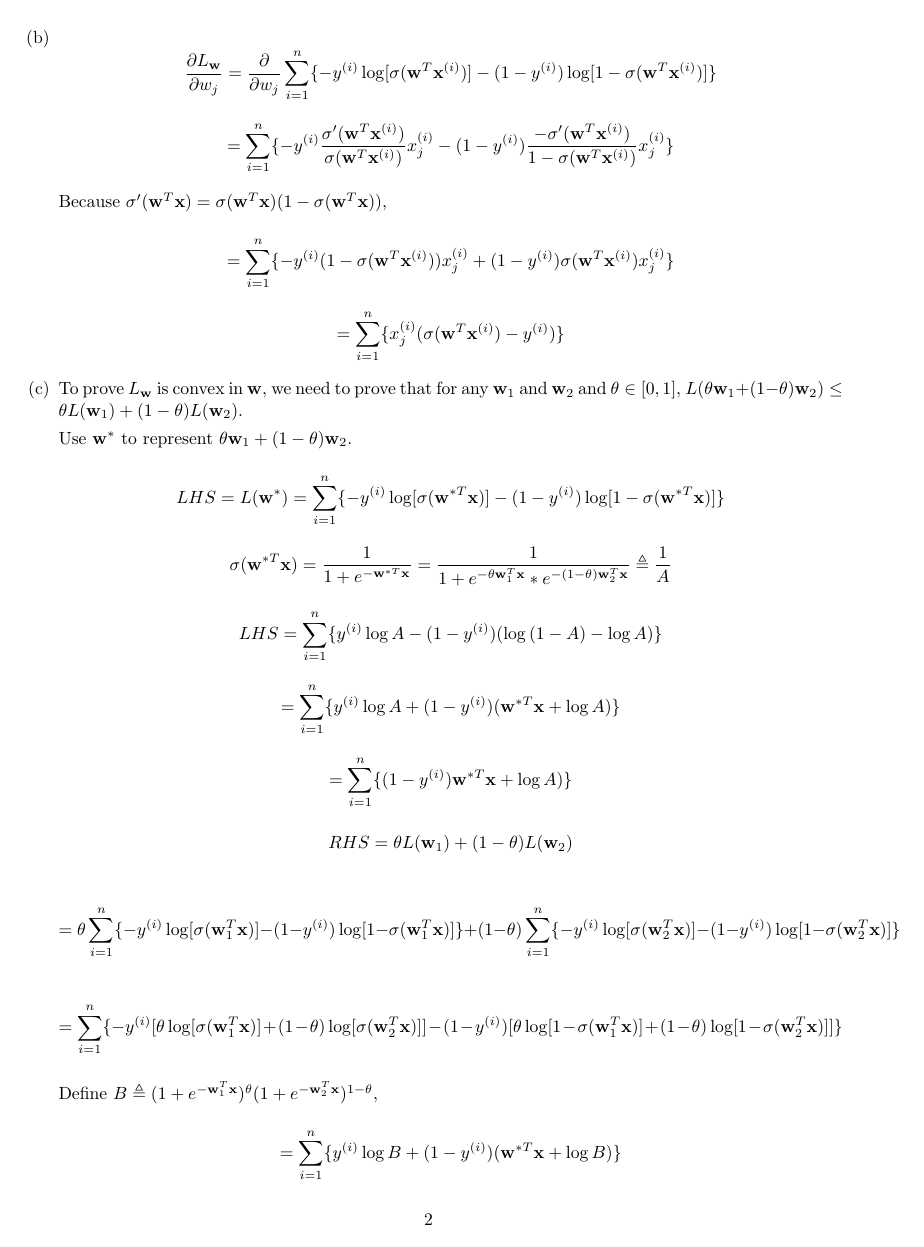
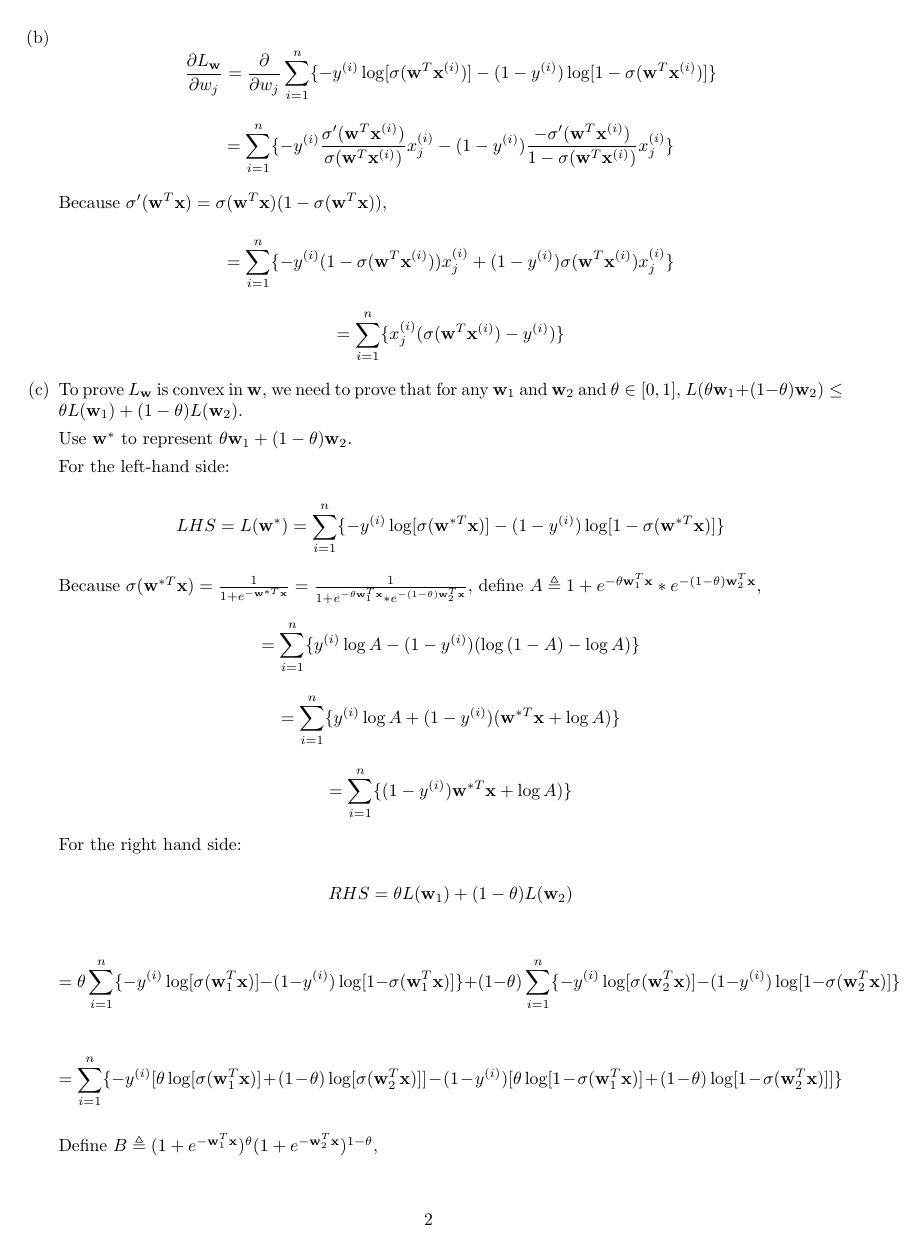
Before and after one commit to YilinGao/ML_assignments, a LaTeX problem sheet (hw3/hw3_answer/hw3_answer.tex): page 2 of 3. Compiled offline with pdfLaTeX.

Commit message:
prove notation change

```diff
--- a/hw3/hw3_answer/hw3_answer.tex
+++ b/hw3/hw3_answer/hw3_answer.tex
@@ -74,15 +74,19 @@ So for a given $i$, there is no $j$ such that $\mathbf{x}_i = \mathbf{x'}_j$. So
 
 	Use $\mathbf{w}^*$ to represent $\theta \mathbf{w}_1 + (1- \theta) \mathbf{w}_2$.
 
+	For the left-hand side:
+
 	$$LHS = L(\mathbf{w}^*) = \sum_{i = 1}^{n} \{ -y^{(i)} \log[\sigma(\mathbf{w}^{*T} \mathbf{x})] - (1 - y^{(i)}) \log[1 - \sigma(\mathbf{w}^{*T} \mathbf{x})] \}$$
 
-	$$\sigma(\mathbf{w}^{*T} \mathbf{x}) = \frac{1}{1 + e^{-\mathbf{w}^{*T} \mathbf{x}}} = \frac{1}{1 + e^{-\theta \mathbf{w}_1^T \mathbf{x}} * e^{-(1- \theta) \mathbf{w}_2^T \mathbf{x}}} \triangleq \frac{1}{A}$$
+	Because $\sigma(\mathbf{w}^{*T} \mathbf{x}) = \frac{1}{1 + e^{-\mathbf{w}^{*T} \mathbf{x}}} = \frac{1}{1 + e^{-\theta \mathbf{w}_1^T \mathbf{x}} * e^{-(1- \theta) \mathbf{w}_2^T \mathbf{x}}}$, define $A \triangleq 1 + e^{-\theta \mathbf{w}_1^T \mathbf{x}} * e^{-(1- \theta) \mathbf{w}_2^T \mathbf{x}}$,
 
-	$$LHS = \sum_{i = 1}^{n} \{ y^{(i)} \log{A} - (1 - y^{(i)}) (\log{(1 - A)} - \log{A}) \}$$
+	$$= \sum_{i = 1}^{n} \{ y^{(i)} \log{A} - (1 - y^{(i)}) (\log{(1 - A)} - \log{A}) \}$$
 
 	$$= \sum_{i = 1}^{n} \{ y^{(i)} \log{A} + (1 - y^{(i)}) (\mathbf{w}^{*T} \mathbf{x} + \log{A}) \}$$
 
 	$$= \sum_{i = 1}^{n} \{ (1 - y^{(i)})\mathbf{w}^{*T} \mathbf{x} + \log{A}) \}$$
+
+	For the right hand side:
 
 	$$RHS = \theta L(\mathbf{w}_1) + (1 - \theta) L(\mathbf{w}_2)$$
 
```
Also changed, not shown: hw3/hw3_answer/hw3_answer.pdf.
